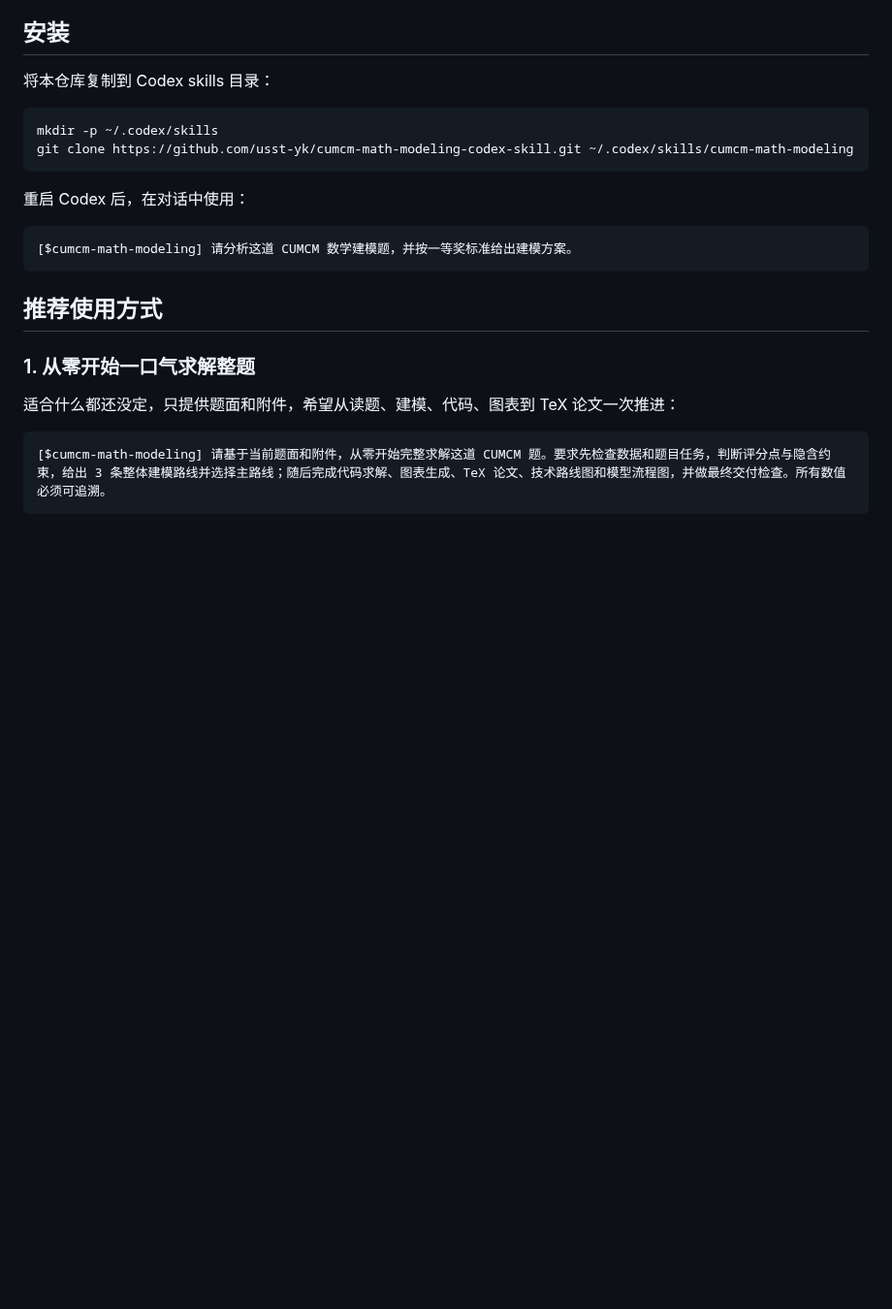
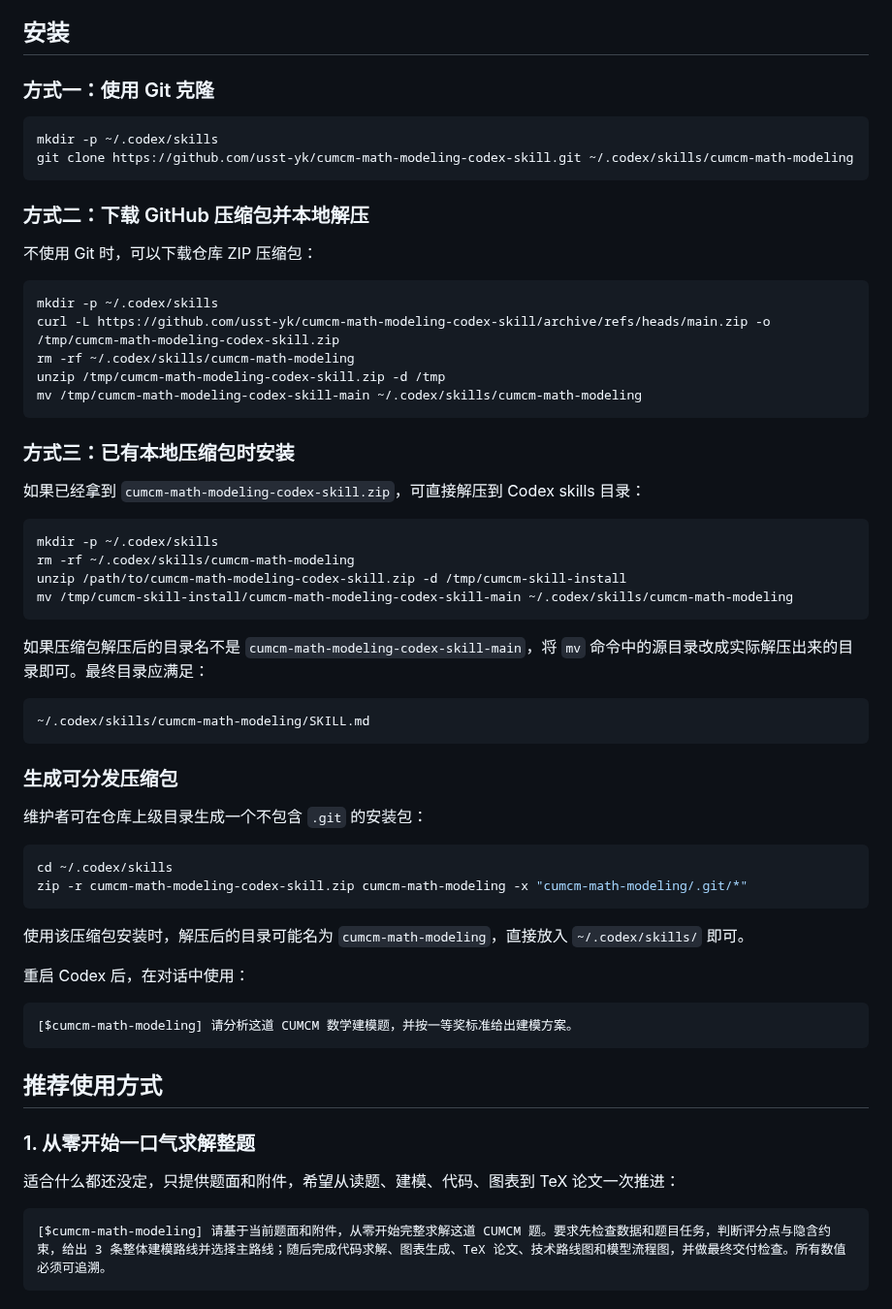
Before and after one commit to usst-yk/cumcm-math-modeling-codex-skill, a Markdown page: README.md, the part around the change. Shown at 97% size. Rendered like a GitHub page; blank space fills up the shorter version.

Commit message:
Document zip installation

````diff
--- a/README.md
+++ b/README.md
@@ -13,12 +13,52 @@
 
 ## 安装
 
-将本仓库复制到 Codex skills 目录：
+### 方式一：使用 Git 克隆
 
 ```bash
 mkdir -p ~/.codex/skills
 git clone https://github.com/usst-yk/cumcm-math-modeling-codex-skill.git ~/.codex/skills/cumcm-math-modeling
 ```
+
+### 方式二：下载 GitHub 压缩包并本地解压
+
+不使用 Git 时，可以下载仓库 ZIP 压缩包：
+
+```bash
+mkdir -p ~/.codex/skills
+curl -L https://github.com/usst-yk/cumcm-math-modeling-codex-skill/archive/refs/heads/main.zip -o /tmp/cumcm-math-modeling-codex-skill.zip
+rm -rf ~/.codex/skills/cumcm-math-modeling
+unzip /tmp/cumcm-math-modeling-codex-skill.zip -d /tmp
+mv /tmp/cumcm-math-modeling-codex-skill-main ~/.codex/skills/cumcm-math-modeling
+```
+
+### 方式三：已有本地压缩包时安装
+
+如果已经拿到 `cumcm-math-modeling-codex-skill.zip`，可直接解压到 Codex skills 目录：
+
+```bash
+mkdir -p ~/.codex/skills
+rm -rf ~/.codex/skills/cumcm-math-modeling
+unzip /path/to/cumcm-math-modeling-codex-skill.zip -d /tmp/cumcm-skill-install
+mv /tmp/cumcm-skill-install/cumcm-math-modeling-codex-skill-main ~/.codex/skills/cumcm-math-modeling
+```
+
+如果压缩包解压后的目录名不是 `cumcm-math-modeling-codex-skill-main`，将 `mv` 命令中的源目录改成实际解压出来的目录即可。最终目录应满足：
+
+```text
+~/.codex/skills/cumcm-math-modeling/SKILL.md
+```
+
+### 生成可分发压缩包
+
+维护者可在仓库上级目录生成一个不包含 `.git` 的安装包：
+
+```bash
+cd ~/.codex/skills
+zip -r cumcm-math-modeling-codex-skill.zip cumcm-math-modeling -x "cumcm-math-modeling/.git/*"
+```
+
+使用该压缩包安装时，解压后的目录可能名为 `cumcm-math-modeling`，直接放入 `~/.codex/skills/` 即可。
 
 重启 Codex 后，在对话中使用：
 
````
